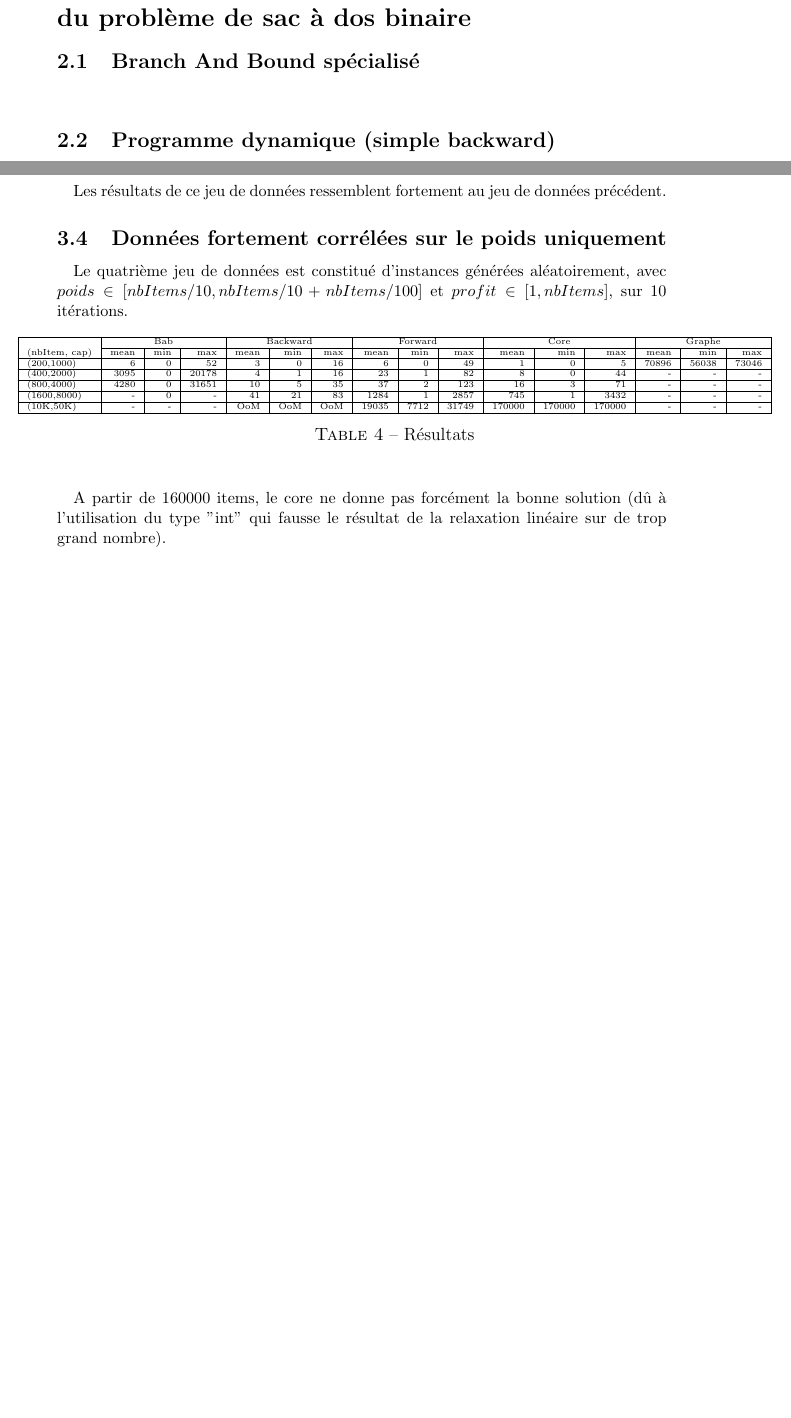
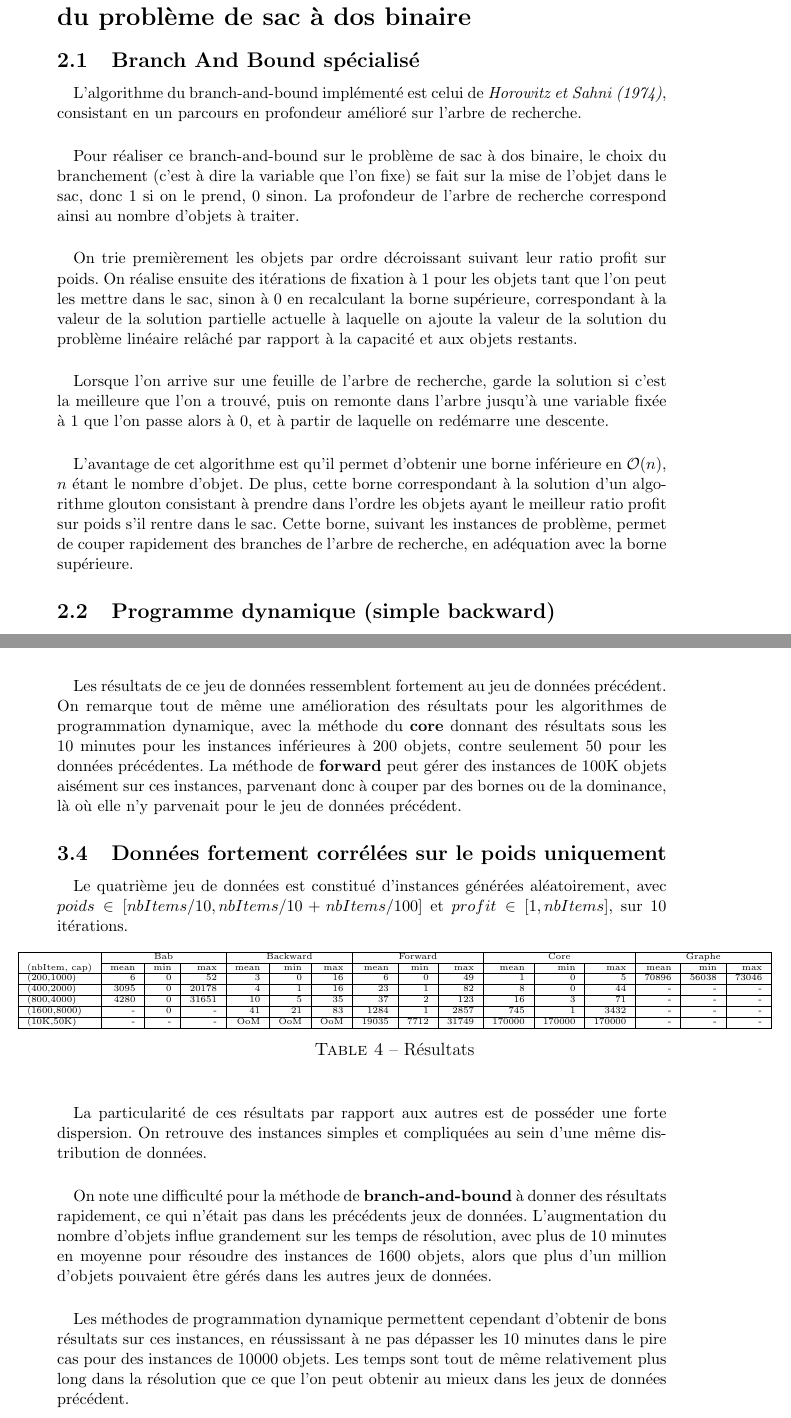
Before and after one commit to LuminusDev/Knapsack, a LaTeX document (rapport/RapportKnapsack.tex): two parts of pages 3 and 6 of 6 before the commit and two parts of pages 4 and 7 of 7 after it, joined at a grey line, cut so that both start at the same text, the shorter picture padded with empty space. Compiled offline with pdfLaTeX.

Commit message:
End of analysis and begin explain algorithms

```diff
--- a/rapport/RapportKnapsack.tex
+++ b/rapport/RapportKnapsack.tex
@@ -83,7 +94,15 @@ Un modèle du problème est aussi réalisé afin de résoudre les instances dans
 
 \subsection{Branch And Bound spécialisé}
 
-\paragraph{}
+\paragraph{}L'algorithme du branch-and-bound implémenté est celui de \textit{Horowitz et Sahni (1974)}, consistant en un parcours en profondeur amélioré sur l'arbre de recherche.
+
+\paragraph{}Pour réaliser ce branch-and-bound sur le problème de sac à dos binaire, le choix du branchement (c'est à dire la variable que l'on fixe) se fait sur la mise de l'objet dans le sac, donc 1 si on le prend, 0 sinon. La profondeur de l'arbre de recherche correspond ainsi au nombre d'objets à traiter.
+
+\paragraph{}On trie premièrement les objets par ordre décroissant suivant leur ratio profit sur poids. On réalise ensuite des itérations de fixation à 1 pour les objets tant que l'on peut les mettre dans le sac, sinon à 0 en recalculant la borne supérieure, correspondant à la valeur de la solution partielle actuelle à laquelle on ajoute la valeur de la solution du problème linéaire relâché par rapport à la capacité et aux objets restants.
+
+\paragraph{}Lorsque l'on arrive sur une feuille de l'arbre de recherche, garde la solution si c'est la meilleure que l'on a trouvé, puis on remonte dans l'arbre jusqu'à une variable fixée à 1 que l'on passe alors à 0, et à partir de laquelle on redémarre une descente.
+
+\paragraph{}L'avantage de cet algorithme est qu'il permet d'obtenir une borne inférieure en $\mathcal{O}(n)$, $n$ étant le nombre d'objet. De plus, cette borne correspondant à la solution d'un algorithme glouton consistant à prendre dans l'ordre les objets ayant le meilleur ratio profit sur poids s'il rentre dans le sac. Cette borne, suivant les instances de problème, permet de couper rapidement des branches de l'arbre de recherche, en adéquation avec la borne supérieure.
 
 \subsection{Programme dynamique (simple backward)}
 
@@ -233,8 +252,7 @@ Un modèle du problème est aussi réalisé afin de résoudre les instances dans
 \end{floatrow}
 \end{figure}
 
-\paragraph{}Les résultats de ce jeu de données ressemblent fortement au jeu de données précédent.
-
+\paragraph{}Les résultats de ce jeu de données ressemblent fortement au jeu de données précédent. On remarque tout de même une amélioration des résultats pour les algorithmes de programmation dynamique, avec la méthode du \textbf{core} donnant des résultats sous les 10 minutes pour les instances inférieures à 200 objets, contre seulement 50 pour les données précédentes. La méthode de \textbf{forward} peut gérer des instances de 100K objets aisément sur ces instances, parvenant donc à couper par des bornes ou de la dominance, là où elle n'y parvenait pour le jeu de données précédent.
 
 \subsection{Données fortement corrélées sur le poids uniquement}
 
@@ -264,7 +282,9 @@ Un modèle du problème est aussi réalisé afin de résoudre les instances dans
 \end{floatrow}
 \end{figure}
 
-\paragraph{}A partir de 160000 items, le core ne donne pas forcément la bonne solution (dû à l'utilisation du type "int" qui fausse le résultat de la relaxation linéaire sur de trop grand nombre).
+\paragraph{}La particularité de ces résultats par rapport aux autres est de posséder une forte dispersion. On retrouve des instances simples et compliquées au sein d'une même distribution de données.
+\paragraph{}On note une difficulté pour la méthode de \textbf{branch-and-bound} à donner des résultats rapidement, ce qui n'était pas dans les précédents jeux de données. L'augmentation du nombre d'objets influe grandement sur les temps de résolution, avec plus de 10 minutes en moyenne pour résoudre des instances de 1600 objets, alors que plus d'un million d'objets pouvaient être gérés dans les autres jeux de données.
+\paragraph{}Les méthodes de programmation dynamique permettent cependant d'obtenir de bons résultats sur ces instances, en réussissant à ne pas dépasser les 10 minutes dans le pire cas pour des instances de 10000 objets. Les temps sont tout de même relativement plus long dans la résolution que ce que l'on peut obtenir au mieux dans les jeux de données précédent.
 
 
 \end{document}
```
Also changed, not shown: rapport/RapportKnapsack.pdf, rapport/RapportKnapsack.tex (21 more changed lines), 1 other file.
